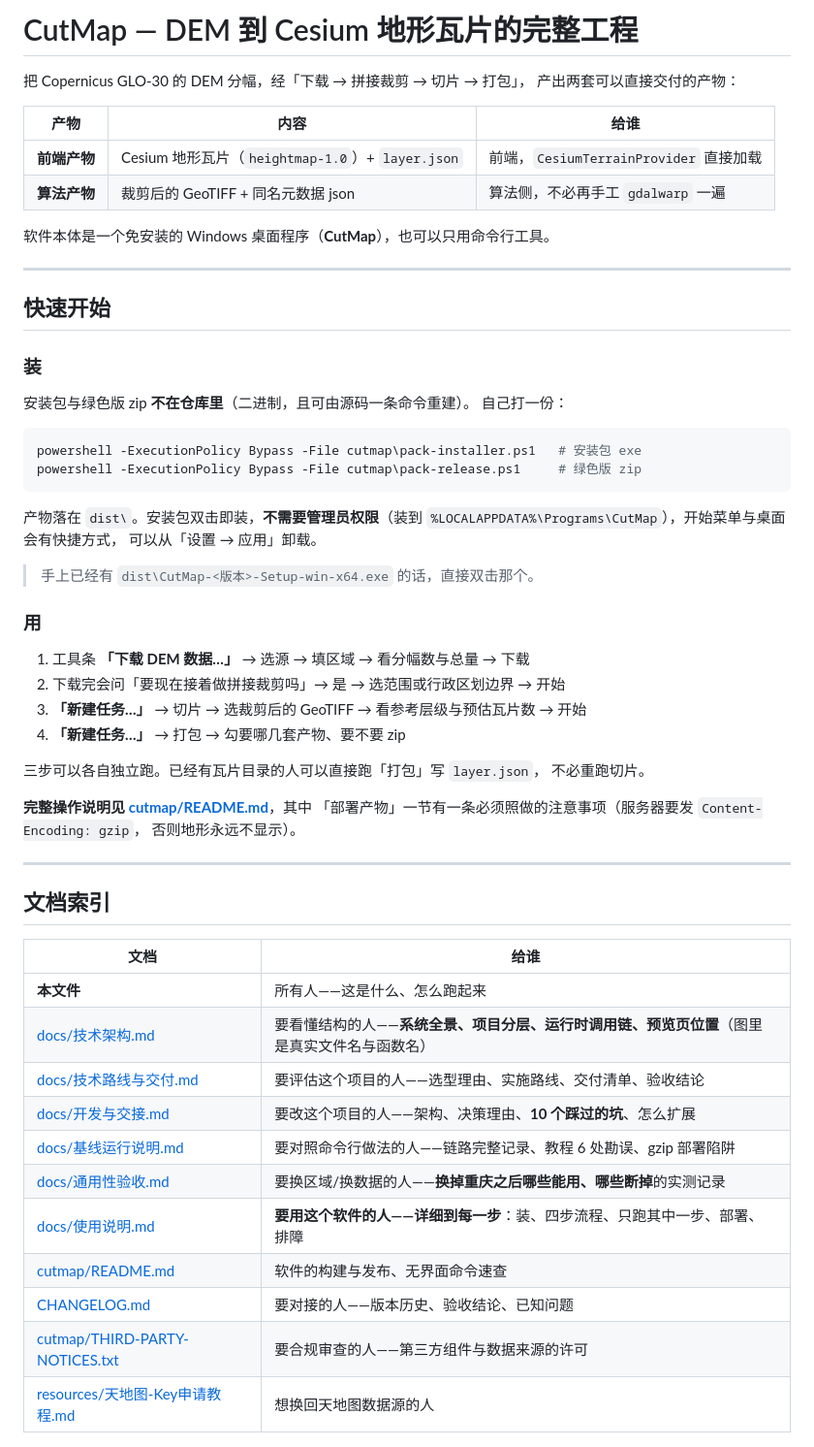
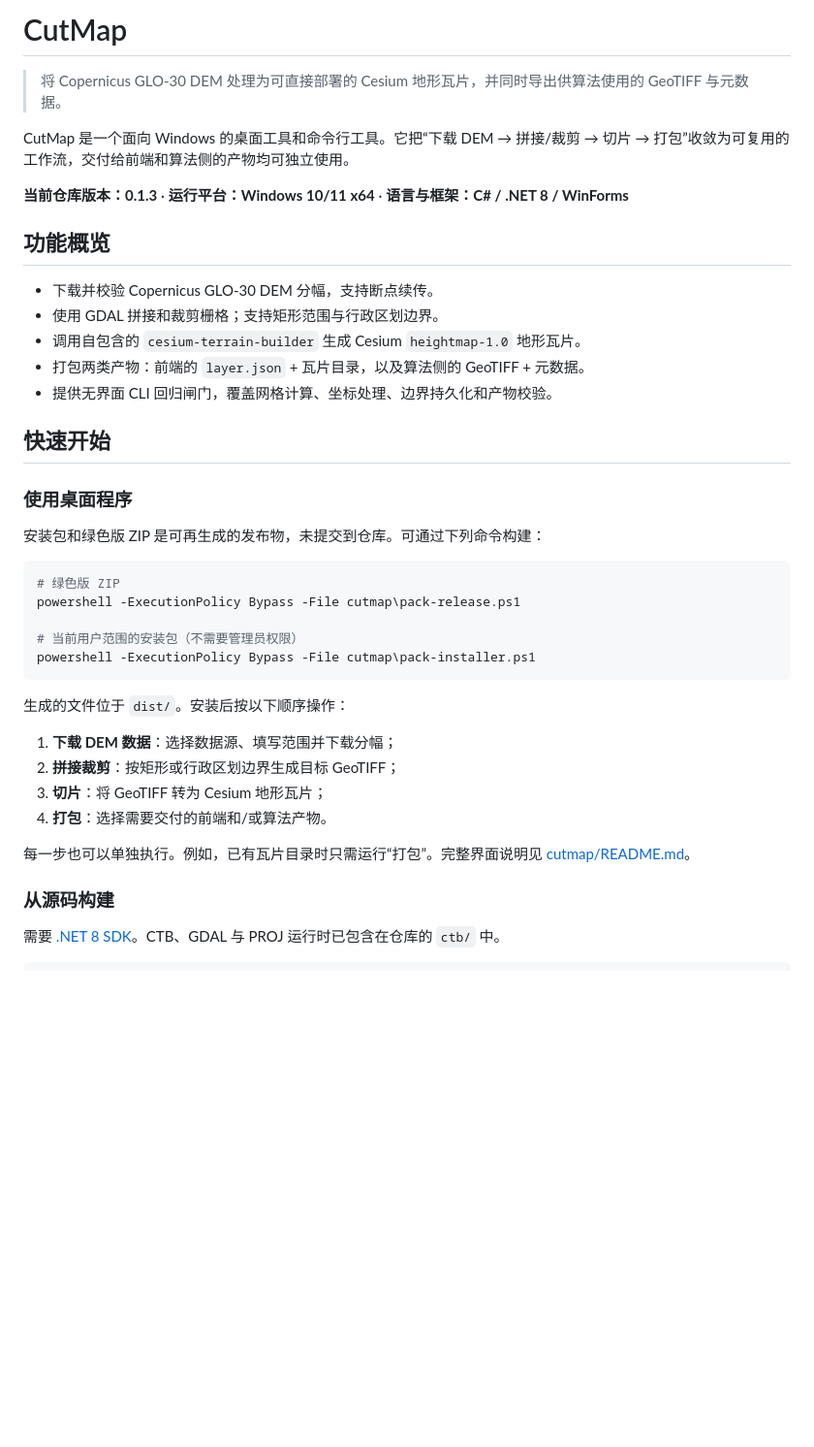
Before and after one commit to 1243148603/ReCut, a Markdown page: README.md, the part around one of its changes. Shown at 97% size. Drawn GitHub-style; blank space fills up the shorter version.

````diff
--- a/README.md
+++ b/README.md
@@ -1,64 +1,46 @@
-# CutMap — DEM 到 Cesium 地形瓦片的完整工程
+# CutMap
 
-把 Copernicus GLO-30 的 DEM 分幅，经「下载 → 拼接裁剪 → 切片 → 打包」，
-产出两套可以直接交付的产物：
+> 将 Copernicus GLO-30 DEM 处理为可直接部署的 Cesium 地形瓦片，并同时导出供算法使用的 GeoTIFF 与元数据。
 
-| 产物 | 内容 | 给谁 |
-|---|---|---|
-| **前端产物** | Cesium 地形瓦片（`heightmap-1.0`）+ `layer.json` | 前端，`CesiumTerrainProvider` 直接加载 |
-| **算法产物** | 裁剪后的 GeoTIFF + 同名元数据 json | 算法侧，不必再手工 `gdalwarp` 一遍 |
+CutMap 是一个面向 Windows 的桌面工具和命令行工具。它把“下载 DEM → 拼接/裁剪 →
+切片 → 打包”收敛为可复用的工作流，交付给前端和算法侧的产物均可独立使用。
 
-软件本体是一个免安装的 Windows 桌面程序（**CutMap**），也可以只用命令行工具。
+**当前仓库版本：0.1.3** · **运行平台：Windows 10/11 x64** · **语言与框架：C# / .NET 8 / WinForms**
 
----
+## 功能概览
+
+- 下载并校验 Copernicus GLO-30 DEM 分幅，支持断点续传。
+- 使用 GDAL 拼接和裁剪栅格；支持矩形范围与行政区划边界。
+- 调用自包含的 `cesium-terrain-builder` 生成 Cesium `heightmap-1.0` 地形瓦片。
+- 打包两类产物：前端的 `layer.json` + 瓦片目录，以及算法侧的 GeoTIFF + 元数据。
+- 提供无界面 CLI 回归闸门，覆盖网格计算、坐标处理、边界持久化和产物校验。
 
 ## 快速开始
 
-### 装
+### 使用桌面程序
 
-安装包与绿色版 zip **不在仓库里**（二进制，且可由源码一条命令重建）。
-自己打一份：
+安装包和绿色版 ZIP 是可再生成的发布物，未提交到仓库。可通过下列命令构建：
 
 ```powershell
-powershell -ExecutionPolicy Bypass -File cutmap\pack-installer.ps1   # 安装包 exe
-powershell -ExecutionPolicy Bypass -File cutmap\pack-release.ps1     # 绿色版 zip
+# 绿色版 ZIP
+powershell -ExecutionPolicy Bypass -File cutmap\pack-release.ps1
+
+# 当前用户范围的安装包（不需要管理员权限）
+powershell -ExecutionPolicy Bypass -File cutmap\pack-installer.ps1
 ```
 
-产物落在 `dist\`。安装包双击即装，**不需要管理员权限**（装到
-`%LOCALAPPDATA%\Programs\CutMap`），开始菜单与桌面会有快捷方式，
-可以从「设置 → 应用」卸载。
+生成的文件位于 `dist/`。安装后按以下顺序操作：
 
-> 手上已经有 `dist\CutMap-<版本>-Setup-win-x64.exe` 的话，直接双击那个。
+1. **下载 DEM 数据**：选择数据源、填写范围并下载分幅；
+2. **拼接裁剪**：按矩形或行政区划边界生成目标 GeoTIFF；
+3. **切片**：将 GeoTIFF 转为 Cesium 地形瓦片；
+4. **打包**：选择需要交付的前端和/或算法产物。
 
-### 用
+每一步也可以单独执行。例如，已有瓦片目录时只需运行“打包”。完整界面说明见
+[cutmap/README.md](cutmap/README.md)。
 
-1. 工具条 **「下载 DEM 数据…」** → 选源 → 填区域 → 看分幅数与总量 → 下载
-2. 下载完会问「要现在接着做拼接裁剪吗」→ 是 → 选范围或行政区划边界 → 开始
-3. **「新建任务…」** → 切片 → 选裁剪后的 GeoTIFF → 看参考层级与预估瓦片数 → 开始
-4. **「新建任务…」** → 打包 → 勾要哪几套产物、要不要 zip
+### 从源码构建
 
-三步可以各自独立跑。已经有瓦片目录的人可以直接跑「打包」写 `layer.json`，
-不必重跑切片。
+需要 [.NET 8 SDK](https://dotnet.microsoft.com/download/dotnet/8.0)。CTB、GDAL 与
+PROJ 运行时已包含在仓库的 `ctb/` 中。
 
-**完整操作说明见 [cutmap/README.md](cutmap/README.md)**，其中
-「部署产物」一节有一条必须照做的注意事项（服务器要发 `Content-Encoding: gzip`，
-否则地形永远不显示）。
-
----
-
-## 文档索引
-
-| 文档 | 给谁 |
-|---|---|
-| **本文件** | 所有人——这是什么、怎么跑起来 |
-| [docs/技术架构.md](docs/技术架构.md) | 要看懂结构的人——**系统全景、项目分层、运行时调用链、预览页位置**（图里是真实文件名与函数名） |
-| [docs/技术路线与交付.md](docs/技术路线与交付.md) | 要评估这个项目的人——选型理由、实施路线、交付清单、验收结论 |
-| [docs/开发与交接.md](docs/开发与交接.md) | 要改这个项目的人——架构、决策理由、**10 个踩过的坑**、怎么扩展 |
-| [docs/基线运行说明.md](docs/基线运行说明.md) | 要对照命令行做法的人——链路完整记录、教程 6 处勘误、gzip 部署陷阱 |
-| [docs/通用性验收.md](docs/通用性验收.md) | 要换区域/换数据的人——**换掉重庆之后哪些能用、哪些断掉**的实测记录 |
-| [docs/使用说明.md](docs/使用说明.md) | **要用这个软件的人——详细到每一步**：装、四步流程、只跑其中一步、部署、排障 |
-| [cutmap/README.md](cutmap/README.md) | 软件的构建与发布、无界面命令速查 |
-| [CHANGELOG.md](CHANGELOG.md) | 要对接的人——版本历史、验收结论、已知问题 |
-| [cutmap/THIRD-PARTY-NOTICES.txt](cutmap/THIRD-PARTY-NOTICES.txt) | 要合规审查的人——第三方组件与数据来源的许可 |
-| [resources/天地图-Key申请教程.md](resources/天地图-Key申请教程.md) | 想换回天地图数据源的人 |
-
````
Also changed, not shown: other parts of README.md (+75 -107 lines).
